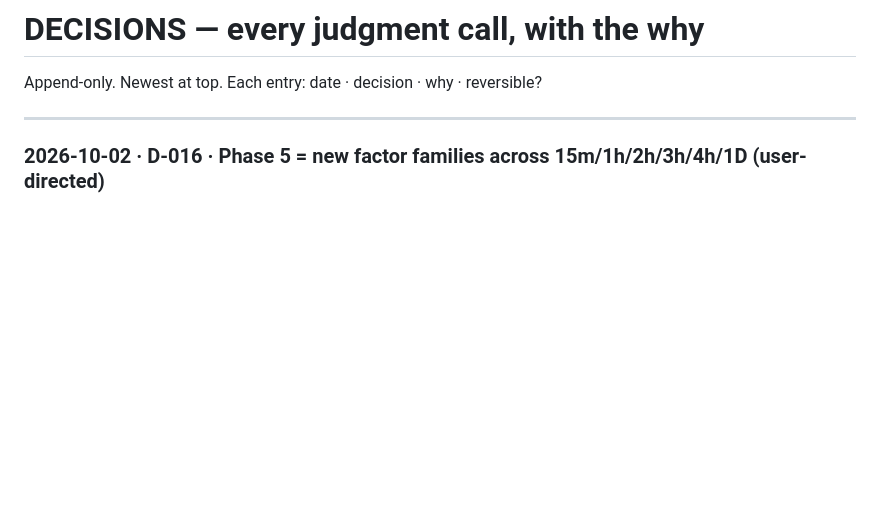
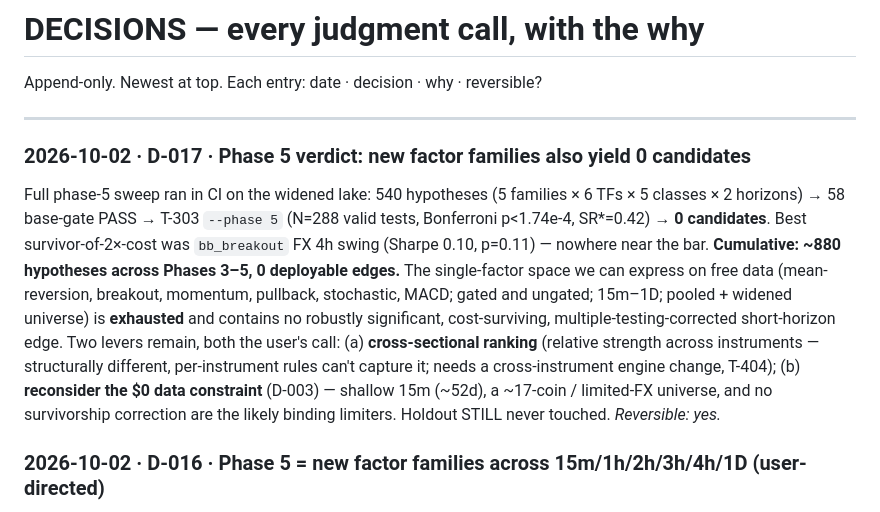
Before and after one commit to Teepeezzle/trading-reversal-detector, a Markdown page: research/DECISIONS.md, the part around the change. GitHub-like rendering; blank space fills up the shorter version.

```diff
--- a/research/DECISIONS.md
+++ b/research/DECISIONS.md
@@ -3,6 +3,20 @@
 Append-only. Newest at top. Each entry: date · decision · why · reversible?
 
 ---
+
+### 2026-10-02 · D-017 · Phase 5 verdict: new factor families also yield 0 candidates
+Full phase-5 sweep ran in CI on the widened lake: 540 hypotheses (5 families × 6 TFs × 5 classes ×
+2 horizons) → 58 base-gate PASS → T-303 `--phase 5` (N=288 valid tests, Bonferroni p<1.74e-4, SR*=0.42)
+→ **0 candidates**. Best survivor-of-2×-cost was `bb_breakout` FX 4h swing (Sharpe 0.10, p=0.11) —
+nowhere near the bar. **Cumulative: ~880 hypotheses across Phases 3–5, 0 deployable edges.** The
+single-factor space we can express on free data (mean-reversion, breakout, momentum, pullback,
+stochastic, MACD; gated and ungated; 15m–1D; pooled + widened universe) is **exhausted** and
+contains no robustly significant, cost-surviving, multiple-testing-corrected short-horizon edge.
+Two levers remain, both the user's call: (a) **cross-sectional ranking** (relative strength across
+instruments — structurally different, per-instrument rules can't capture it; needs a cross-instrument
+engine change, T-404); (b) **reconsider the $0 data constraint** (D-003) — shallow 15m (~52d), a
+~17-coin / limited-FX universe, and no survivorship correction are the likely binding limiters.
+Holdout STILL never touched. _Reversible: yes._
 
 ### 2026-10-02 · D-016 · Phase 5 = new factor families across 15m/1h/2h/3h/4h/1D (user-directed)
 Breakout/mean-reversion exhausted → open a fresh single-factor search over families NOT yet tested:
```
Also changed, not shown: research/PROJECT_STATE.md (+8 -9 lines), research/QUEUE.md (+7 -8 lines).
